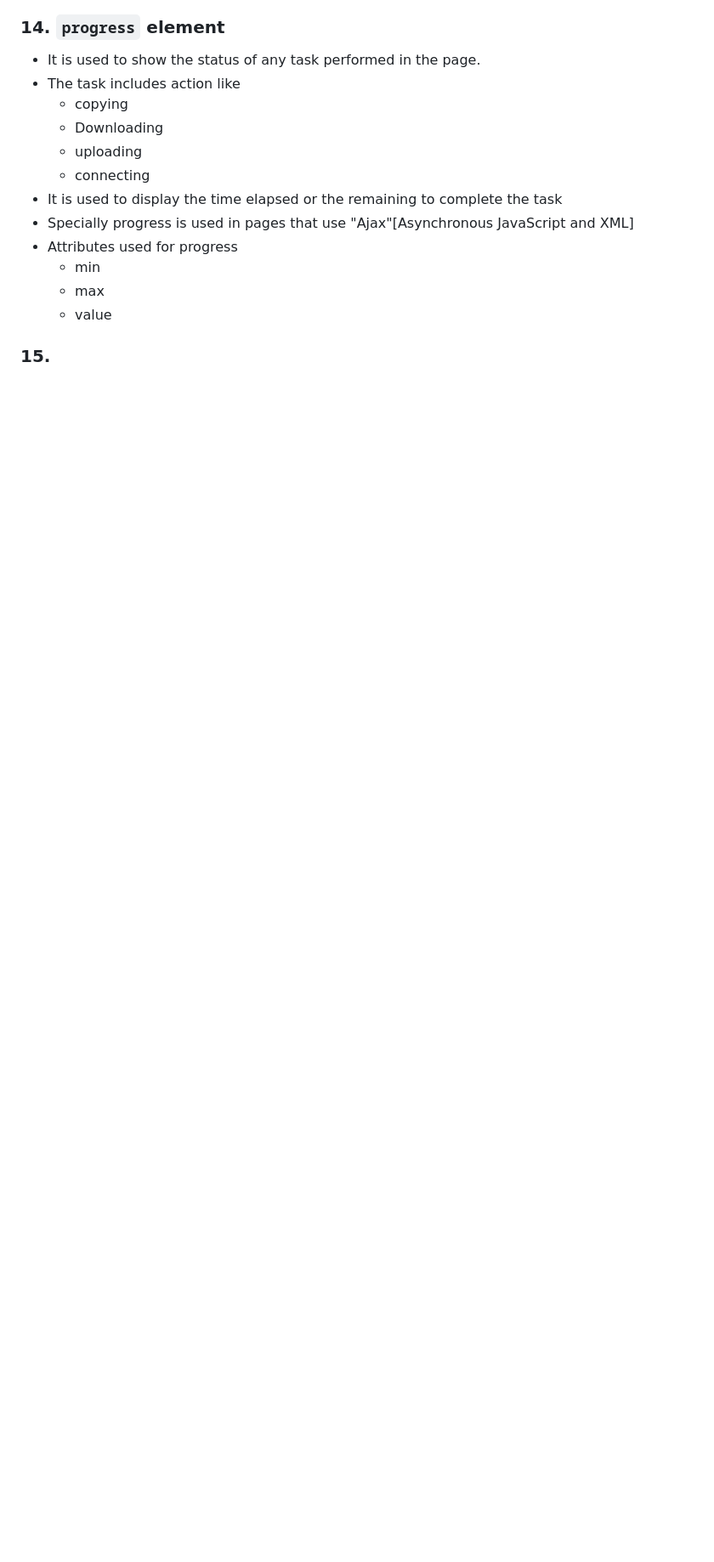
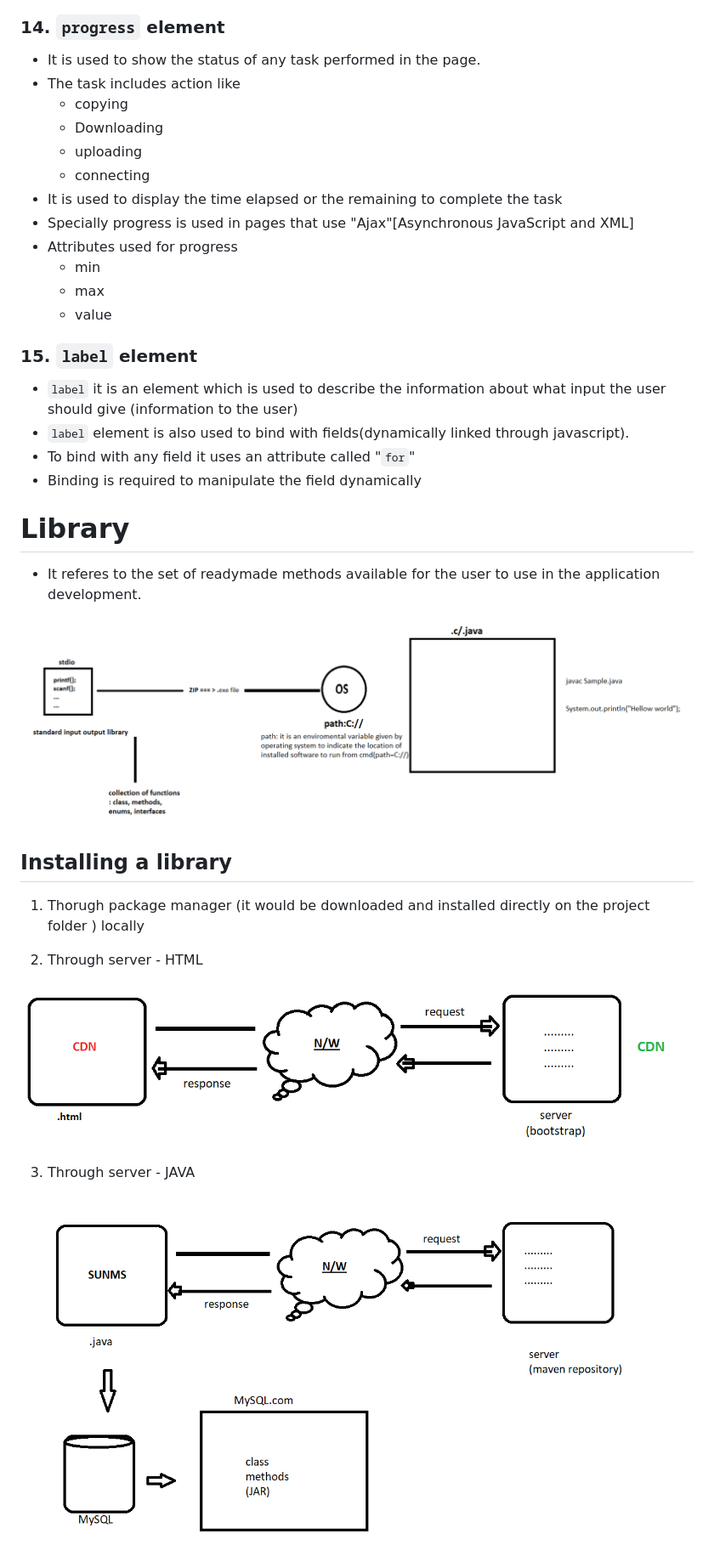
Before and after one commit to Shoyeb45/WebDevelopment, a Markdown page: FashionStore/README.md, the part around the change. Shown: that part at 85% size. Rendered like a GitHub page; pictures changed too: FashionStore/HTMLLibraryNw.png (added), FashionStore/JavaLibraryNw.png (added), FashionStore/library.png (added); blank space fills up the shorter version.

```diff
--- a/FashionStore/README.md
+++ b/FashionStore/README.md
@@ -1270,4 +1270,32 @@ Note : The options in dropdown or listbox are RC data type. They allow only plai
 
 
 
-### 15.
+### 15. `label` element
+
+- `label` it is an element which is used to describe the information about what input the user should give (information to the user)
+- `label` element is also used to bind with fields(dynamically linked through javascript).
+- To bind with any field it uses an attribute called "`for`"
+- Binding is required to manipulate the field dynamically
+
+
+# Library
+- It referes to the set of readymade methods available for the user to use in the application development.
+<p>
+    <img src="./library.png">
+</p>
+
+## Installing a library
+
+1. Thorugh package manager (it would be downloaded and installed directly on the project folder ) locally
+
+2. Through server - HTML
+
+<p>
+    <img src="./HTMLLibraryNw.png">
+</p>
+
+3. Through server - JAVA
+
+<p>
+    <img src="./JavaLibraryNw.png">
+</p>
```
Also changed, not shown: 1 other file.
